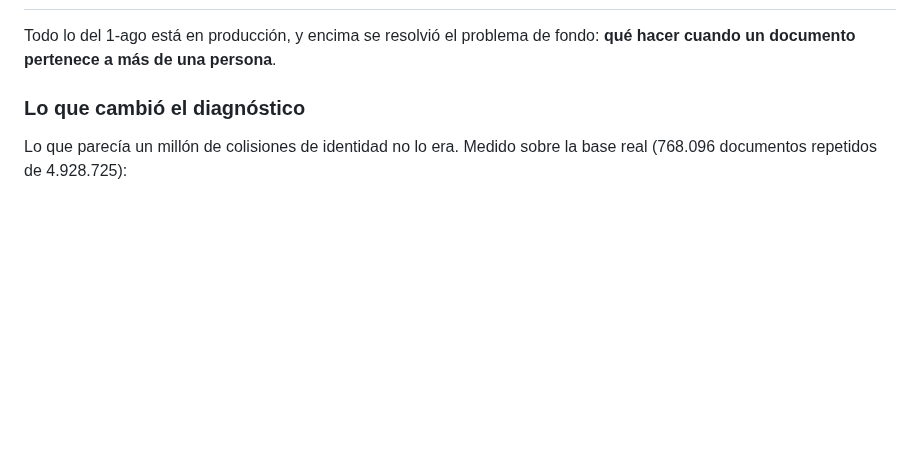
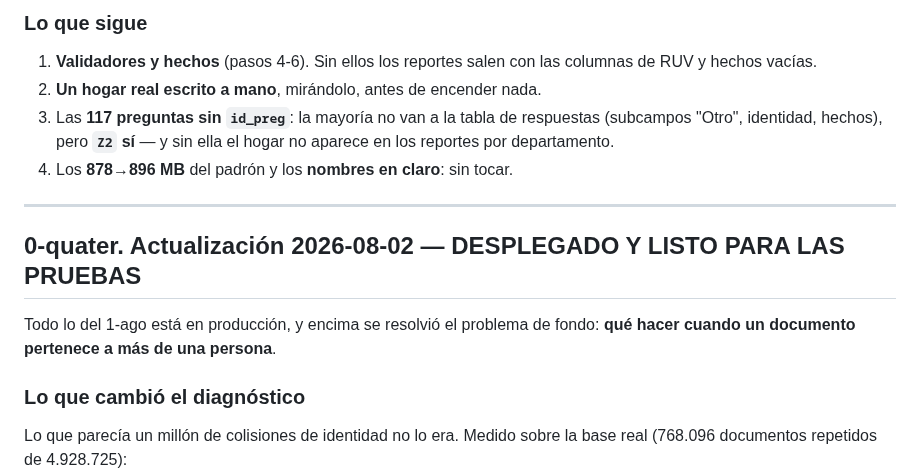
Before and after one commit to alexjut/srni-unidad-victimas, a Markdown page: docs/oracle-legacy/ESTADO_Y_SIGUIENTE_PASO.md, the part around one of its changes. GitHub-like rendering; blank space fills up the shorter version.

```diff
--- a/docs/oracle-legacy/ESTADO_Y_SIGUIENTE_PASO.md
+++ b/docs/oracle-legacy/ESTADO_Y_SIGUIENTE_PASO.md
@@ -13,3 +104,16 @@
+### Lo que sigue
+
+1. **Validadores y hechos** (pasos 4-6). Sin ellos los reportes salen con las
+   columnas de RUV y hechos vacías.
+2. **Un hogar real escrito a mano**, mirándolo, antes de encender nada.
+3. Las **117 preguntas sin `id_preg`**: la mayoría no van a la tabla de respuestas
+   (subcampos "Otro", identidad, hechos), pero **`Z2` sí** — y sin ella el hogar
+   no aparece en los reportes por departamento.
+4. Los **878→896 MB** del padrón y los **nombres en claro**: sin tocar.
+
+---
+
+## 0-quater. Actualización 2026-08-02 — **DESPLEGADO Y LISTO PARA LAS PRUEBAS**
 
 Todo lo del 1-ago está en producción, y encima se resolvió el problema de fondo:
 **qué hacer cuando un documento pertenece a más de una persona**.
```
Also changed, not shown: other parts of docs/oracle-legacy/ESTADO_Y_SIGUIENTE_PASO.md (+92 -1 lines).
